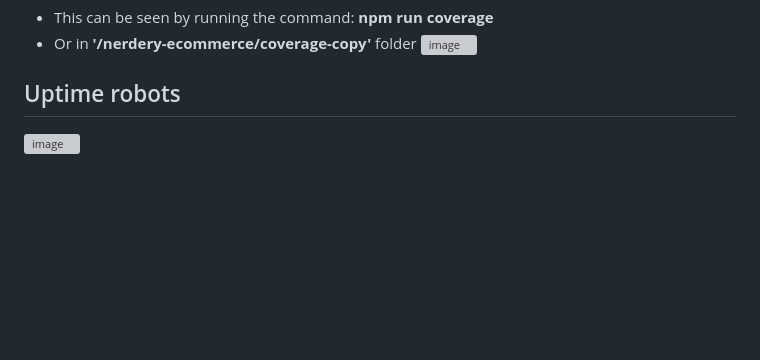
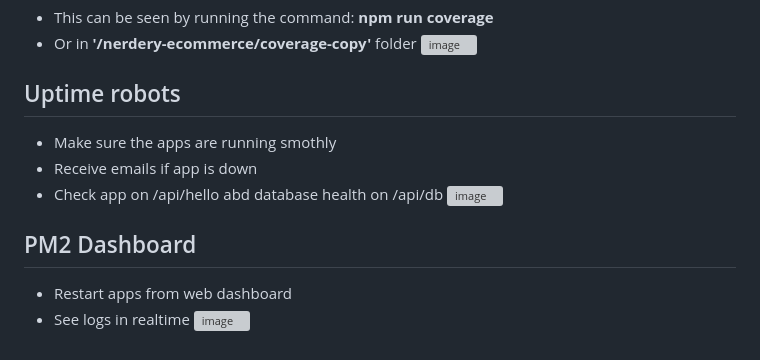
Before and after one commit to ronaldris21/Nerdery-Ecommerce-Backend-Nestjs, a Markdown page: README.md, the part around the change. Rendered like a GitHub page; blank space fills up the shorter version; grey boxes are pictures that could not be loaded.

Commit message:
Update README.md pm2 + uptime robots

```diff
--- a/README.md
+++ b/README.md
@@ -190,4 +190,12 @@ npm run start
 ![image](https://github.com/user-attachments/assets/5d6007c2-8a02-4fe7-b09c-46610ad0ac22)
 
 ## Uptime robots
+- Make sure the apps are running smothly
+- Receive emails if app is down
+- Check app on /api/hello abd database health on /api/db
 ![image](https://github.com/user-attachments/assets/80fc97ef-b205-4eba-8c67-3fbf96d07ec5)
+
+## PM2 Dashboard
+- Restart apps from web dashboard
+- See logs in realtime
+![image](https://github.com/user-attachments/assets/eead6a39-b5e5-49d2-8c9d-d67455f7fae9)
```
